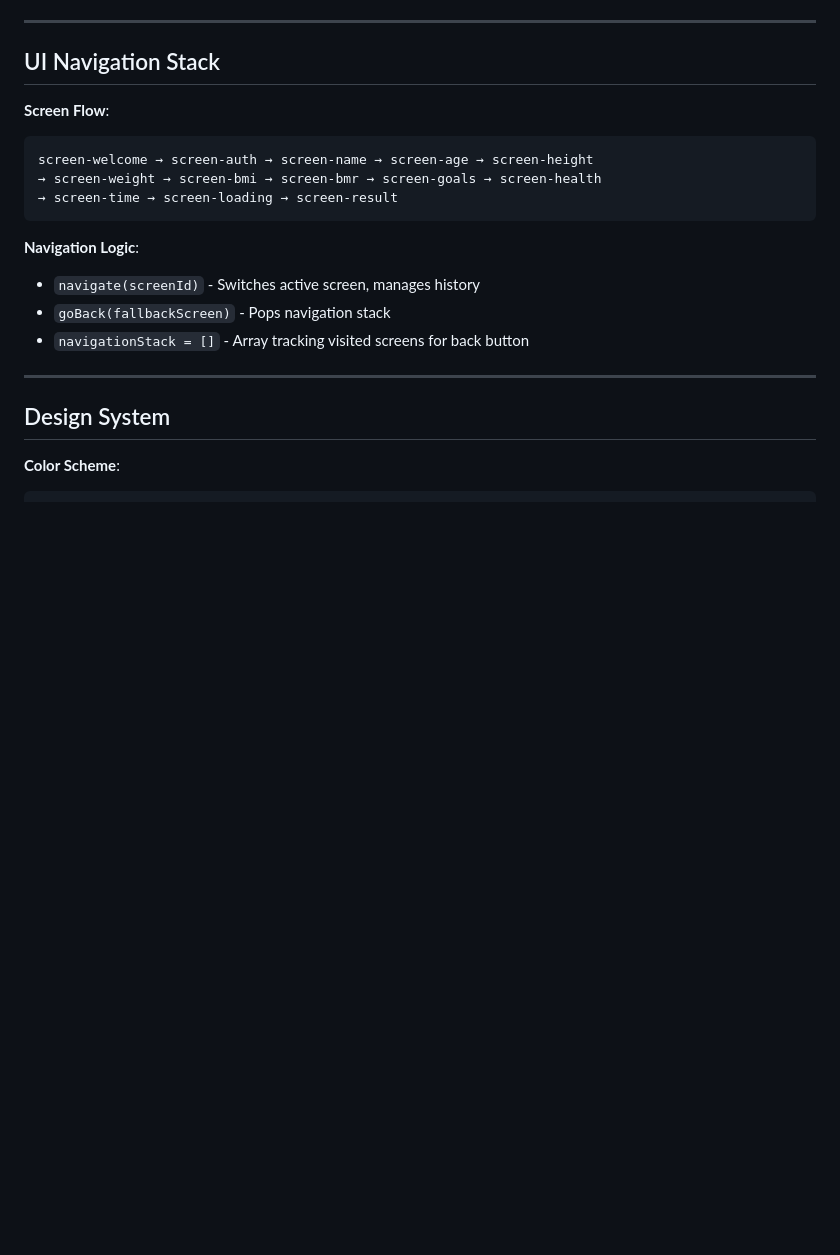
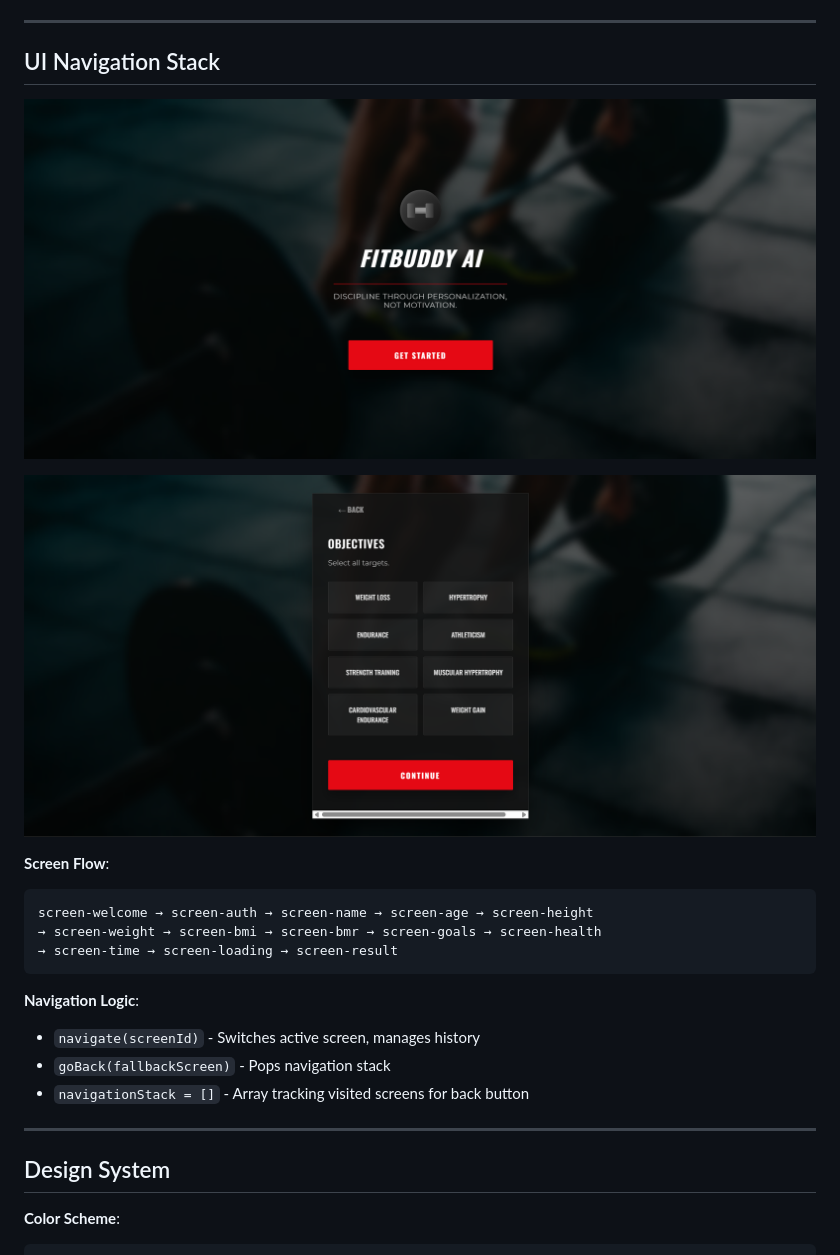
Before and after one commit to PrayasP29/FitBuddy, a Markdown page: README.md, the part around the change. Rendered like a GitHub page; blank space fills up the shorter version.

````diff
--- a/README.md
+++ b/README.md
@@ -200,6 +200,10 @@ caloriesBurned = caloriesPerMinute × totalMinutes
 
 ## UI Navigation Stack
 
+![Sign-in Screen](https://github.com/PrayasP29/FitBuddy/blob/bb3a5a8477432191a9d7b9afb6c08c0bf76065d3/assets/signinpage.jpeg)
+
+![Objectives](https://github.com/PrayasP29/FitBuddy/blob/e5f22cb9a1cde69c419b76c4240553b93d406bed/assets/objectives.png)
+
 **Screen Flow**:
 ```
 screen-welcome → screen-auth → screen-name → screen-age → screen-height
````
